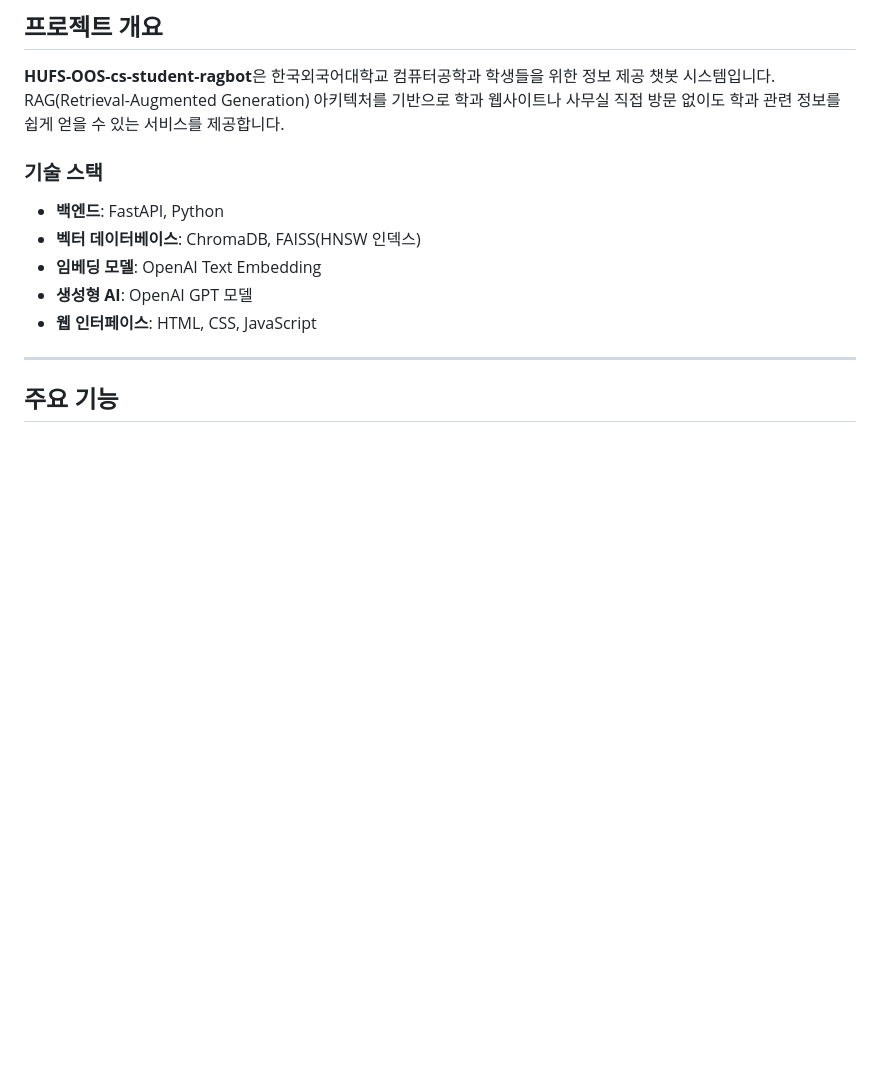
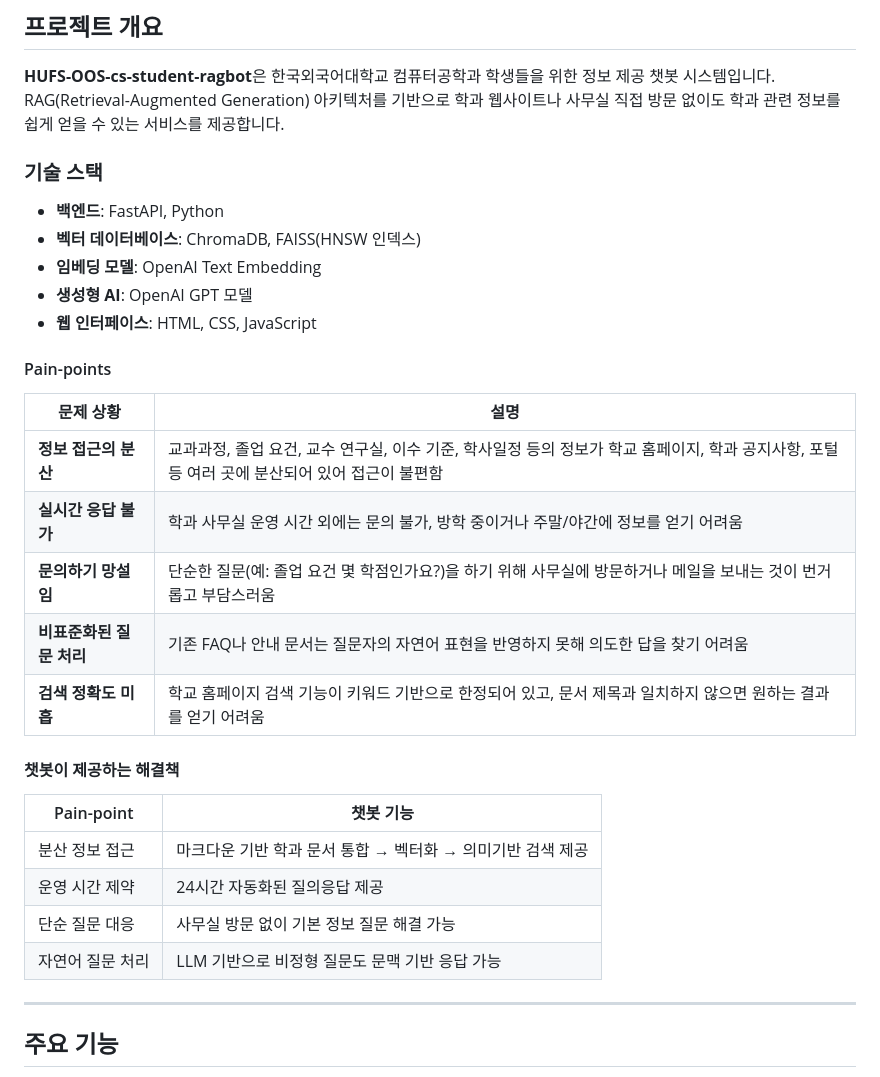
Before and after one commit to Unraa/HUFS-OOS-cs-student-ragbot, a Markdown page: README.md, the part around the change. Rendered like a GitHub page; blank space fills up the shorter version.

Commit message:
docs: README 업데이트

```diff
--- a/README.md
+++ b/README.md
@@ -6,6 +6,7 @@
 
 **HUFS-OOS-cs-student-ragbot**은 한국외국어대학교 컴퓨터공학과 학생들을 위한 정보 제공 챗봇 시스템입니다. RAG(Retrieval-Augmented Generation) 아키텍처를 기반으로 학과 웹사이트나 사무실 직접 방문 없이도 학과 관련 정보를 쉽게 얻을 수 있는 서비스를 제공합니다.
 
+
 ### 기술 스택
 
 - **백엔드**: FastAPI, Python
@@ -13,6 +14,25 @@
 - **임베딩 모델**: OpenAI Text Embedding
 - **생성형 AI**: OpenAI GPT 모델
 - **웹 인터페이스**: HTML, CSS, JavaScript
+
+#### Pain-points
+
+| 문제 상황 | 설명 |
+| --- | --- |
+| **정보 접근의 분산** | 교과과정, 졸업 요건, 교수 연구실, 이수 기준, 학사일정 등의 정보가 학교 홈페이지, 학과 공지사항, 포털 등 여러 곳에 분산되어 있어 접근이 불편함 |
+| **실시간 응답 불가** | 학과 사무실 운영 시간 외에는 문의 불가, 방학 중이거나 주말/야간에 정보를 얻기 어려움 |
+| **문의하기 망설임** | 단순한 질문(예: 졸업 요건 몇 학점인가요?)을 하기 위해 사무실에 방문하거나 메일을 보내는 것이 번거롭고 부담스러움 |
+| **비표준화된 질문 처리** | 기존 FAQ나 안내 문서는 질문자의 자연어 표현을 반영하지 못해 의도한 답을 찾기 어려움 |
+| **검색 정확도 미흡** | 학교 홈페이지 검색 기능이 키워드 기반으로 한정되어 있고, 문서 제목과 일치하지 않으면 원하는 결과를 얻기 어려움 |
+
+#### **챗봇이 제공하는 해결책**
+
+| Pain-point | 챗봇 기능 |
+| --- | --- |
+| 분산 정보 접근 | 마크다운 기반 학과 문서 통합 → 벡터화 → 의미기반 검색 제공 |
+| 운영 시간 제약 | 24시간 자동화된 질의응답 제공 |
+| 단순 질문 대응 | 사무실 방문 없이 기본 정보 질문 해결 가능 |
+| 자연어 질문 처리 | LLM 기반으로 비정형 질문도 문맥 기반 응답 가능 |
 
 ---
 
```
